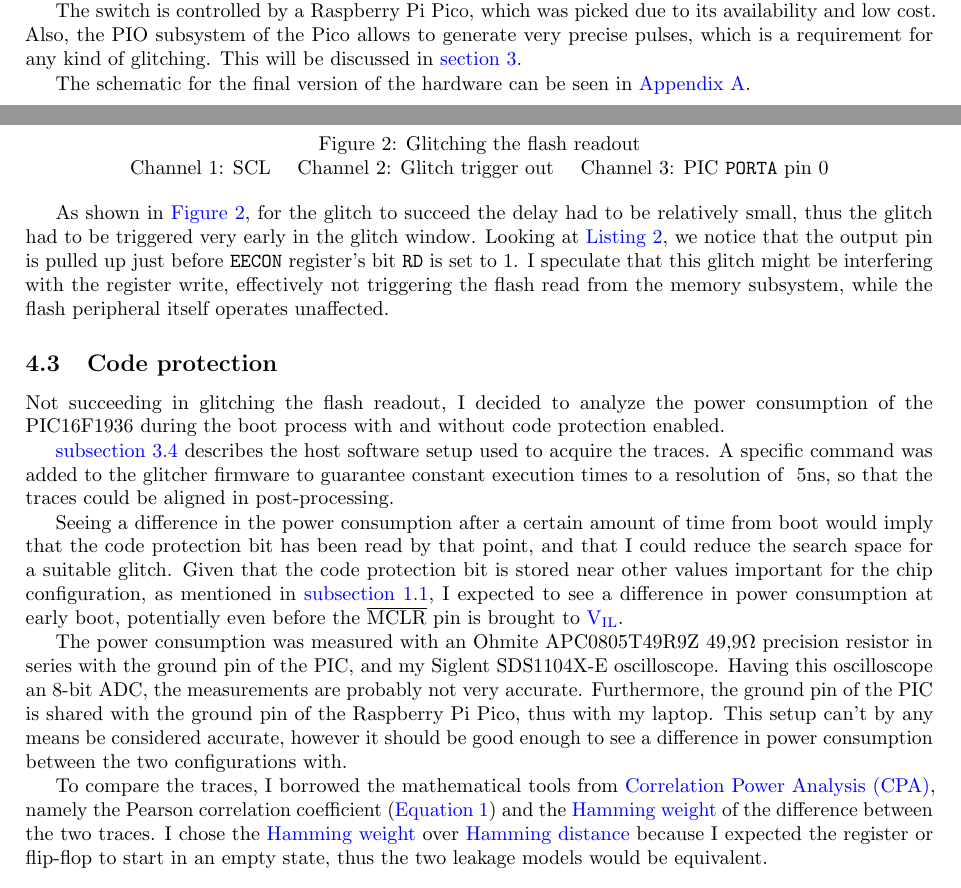
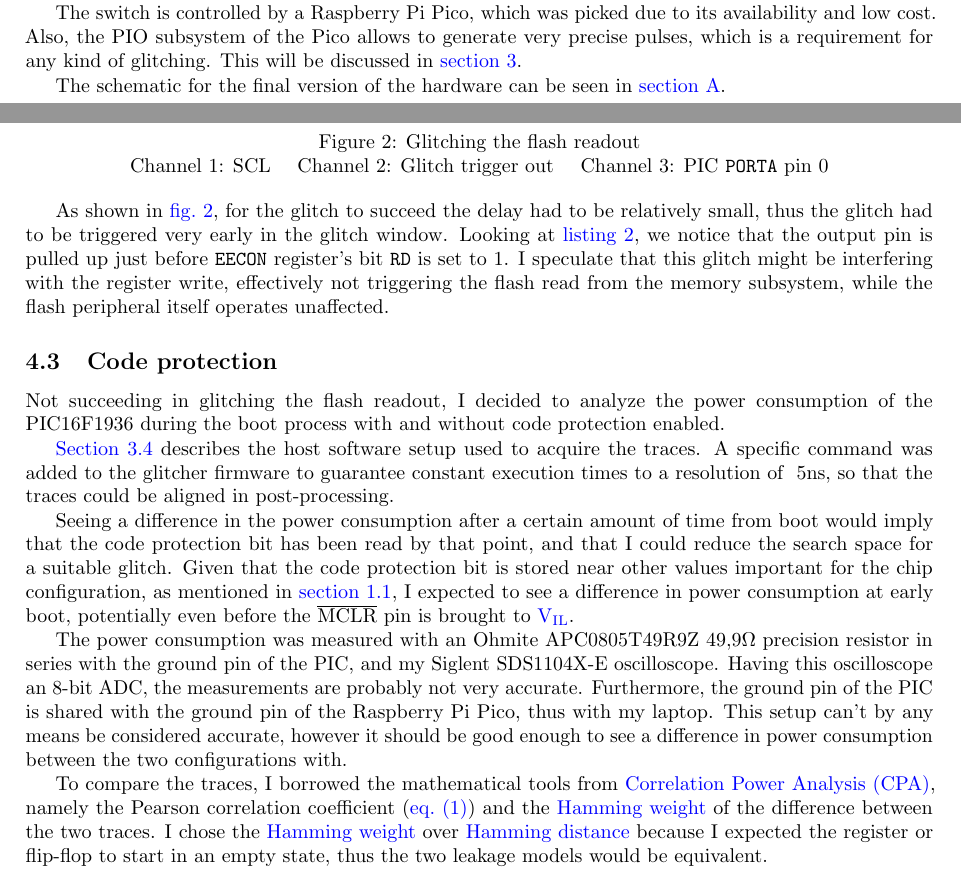
Before and after one commit to ceres-c/PicoMax, a LaTeX paper (report/report.tex): two parts of pages 2 and 6 of 10, joined at a grey line, cut so that both start at the same text. Compiled offline with pdfLaTeX.

Commit message:
Final report, removed aux files

```diff
--- a/report/report.tex
+++ b/report/report.tex
@@ -13,6 +13,7 @@
 \usepackage{tikz}
 % \usetikzlibrary{arrows,shapes,calc,babel,positioning,fit}
 \usepackage[breaklinks]{hyperref}
+\usepackage[nameinlink]{cleveref}
 \usepackage{minted}
 \usemintedstyle{perldoc}
 \usepackage[acronym]{glossaries}
@@ -62,6 +63,7 @@
 \newacronym{dut}{DUT}{Device Under Test}
 \newacronym{cpa}{CPA}{Correlation Power Analysis}
 \newacronym{visa}{VISA}{Virtual Instrument Software Architecture}
+\newacronym{emfi}{EMFI}{ElectroMagnetic Fault Injection}
 
 \begin{document}
 \maketitle%
@@ -116,9 +118,9 @@ Someone already attempted, apparently unsuccessfully, to bypass the code protect
 \section{Hardware}
 I have decided to build my glitching setup around the MAX4619 \cite{maxim:MAX4617-MAX4619} high speed switch. This chip can be used to switch the power supply of the target between two different sources, and should be fast enough to be used for voltage glitching. It was successfully used by others to attack more modern, capable microcontrollers \cite{gerlinskyLPC}.
 
-The switch is controlled by a Raspberry Pi Pico, which was picked due to its availability and low cost. Also, the PIO subsystem of the Pico allows to generate very precise pulses, which is a requirement for any kind of glitching. This will be discussed in \autoref{sect:software}.
+The switch is controlled by a Raspberry Pi Pico, which was picked due to its availability and low cost. Also, the PIO subsystem of the Pico allows to generate very precise pulses, which is a requirement for any kind of glitching. This will be discussed in \cref{sect:software}.
 
-The schematic for the final version of the hardware can be seen in \autoref{app:hardware}.
+The schematic for the final version of the hardware can be seen in \cref{app:hardware}.
 
 
 
@@ -247,18 +249,18 @@ I optimistically expected to be able to glitch the target as easily as before, p
 	\label{fig:flash_glitch_trace}
 \end{center}
 
-As shown in \autoref{fig:flash_glitch_trace}, for the glitch to succeed the delay had to be relatively small, thus the glitch had to be triggered very early in the glitch window. Looking at \autoref{lst:flash_readout}, we notice that the output pin is pulled up just before \texttt{EECON} register's bit \texttt{RD} is set to 1. I speculate that this glitch might be interfering with the register write, effectively not triggering the flash read from the memory subsystem, while the flash peripheral itself operates unaffected.
+As shown in \cref{fig:flash_glitch_trace}, for the glitch to succeed the delay had to be relatively small, thus the glitch had to be triggered very early in the glitch window. Looking at \cref{lst:flash_readout}, we notice that the output pin is pulled up just before \texttt{EECON} register's bit \texttt{RD} is set to 1. I speculate that this glitch might be interfering with the register write, effectively not triggering the flash read from the memory subsystem, while the flash peripheral itself operates unaffected.
 
 \subsection{Code protection}\label{sect:codeprotection}
 Not succeeding in glitching the flash readout, I decided to analyze the power consumption of the PIC16F1936 during the boot process with and without code protection enabled.
 
-\autoref{sect:traceacquisition} describes the host software setup used to acquire the traces. A specific command was added to the glitcher firmware to guarantee constant execution times to a resolution of ~5ns, so that the traces could be aligned in post-processing.
+\Cref{sect:traceacquisition} describes the host software setup used to acquire the traces. A specific command was added to the glitcher firmware to guarantee constant execution times to a resolution of ~5ns, so that the traces could be aligned in post-processing.
 
-Seeing a difference in the power consumption after a certain amount of time from boot would imply that the code protection bit has been read by that point, and that I could reduce the search space for a suitable glitch. Given that the code protection bit is stored near other values important for the chip configuration, as mentioned in \autoref{sec:memoryprotection}, I expected to see a difference in power consumption at early boot, potentially even before the \mclr pin is brought to \gls{vil}.
+Seeing a difference in the power consumption after a certain amount of time from boot would imply that the code protection bit has been read by that point, and that I could reduce the search space for a suitable glitch. Given that the code protection bit is stored near other values important for the chip configuration, as mentioned in \cref{sec:memoryprotection}, I expected to see a difference in power consumption at early boot, potentially even before the \mclr pin is brought to \gls{vil}.
 
 The power consumption was measured with an Ohmite APC0805T49R9Z 49,9$\Omega$ precision resistor in series with the ground pin of the PIC, and my Siglent SDS1104X-E oscilloscope. Having this oscilloscope an 8-bit ADC, the measurements are probably not very accurate. Furthermore, the ground pin of the PIC is shared with the ground pin of the Raspberry Pi Pico, thus with my laptop. This setup can't by any means be considered accurate, however it should be good enough to see a difference in power consumption between the two configurations with.
 
-To compare the traces, I borrowed the mathematical tools from \gls{cpa}, namely the Pearson correlation coefficient (\autoref{eq:pearson}) and the \gls{hamweight} of the difference between the two traces. I chose the \gls{hamweight} over \gls{hamdist} because I expected the register or flip-flop to start in an empty state, thus the two leakage models would be equivalent.
+To compare the traces, I borrowed the mathematical tools from \gls{cpa}, namely the Pearson correlation coefficient (\cref{eq:pearson}) and the \gls{hamweight} of the difference between the two traces. I chose the \gls{hamweight} over \gls{hamdist} because I expected the register or flip-flop to start in an empty state, thus the two leakage models would be equivalent.
 
 \begin{equation}\label{eq:pearson}
 	r_{xy} =\frac{\sum ^n _{i=1}(x_i - \bar{x})(y_i - \bar{y})}{\sqrt{\sum ^n _{i=1}(x_i - \bar{x})^2} \sqrt{\sum ^n _{i=1}(y_i - \bar{y})^2}}
```
Also changed, not shown: img/pic_die_HDMI_microscope.jpg (added), report/report.bbl (deleted), report/report.gls (deleted), report/report.tex (20 more changed lines), 15 other files.
